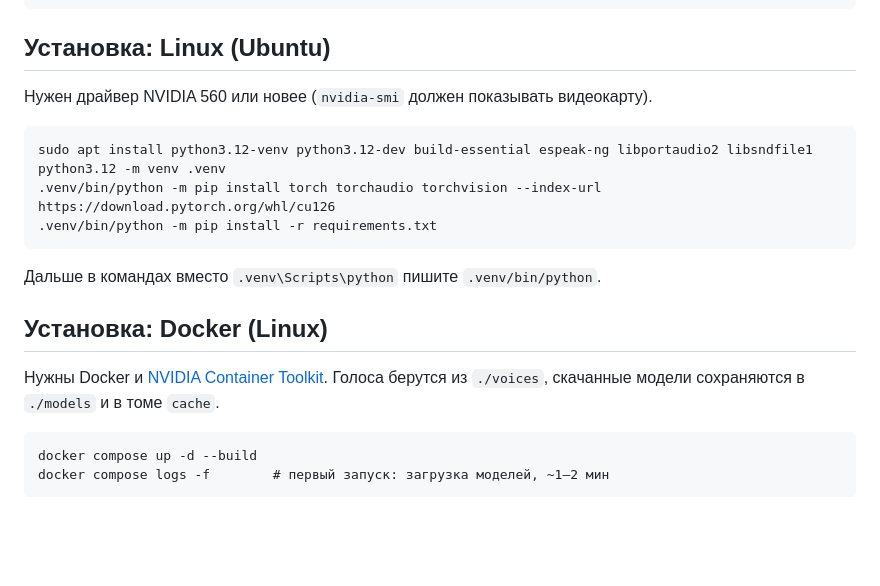
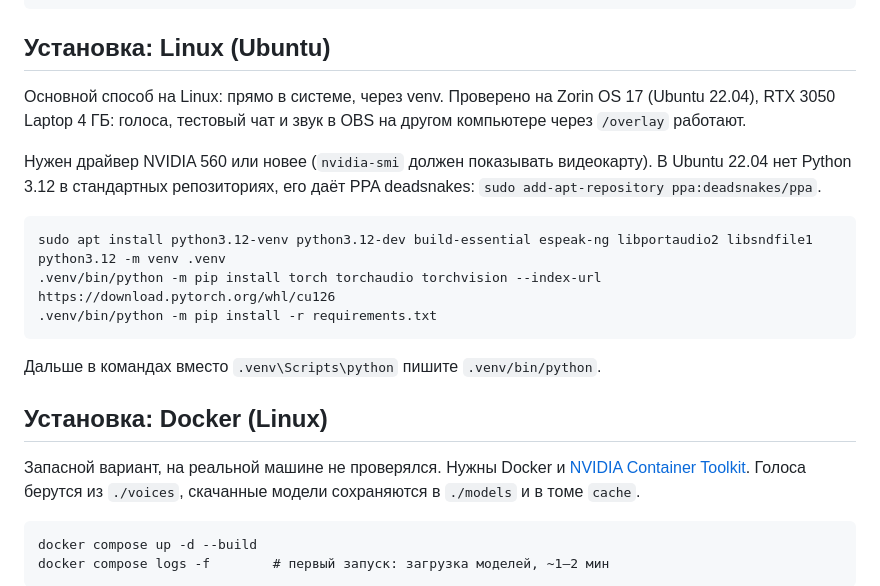
Before and after one commit to ashlanderr/twitch-tts, a Markdown page: README.md, the part around the change. Drawn GitHub-style; blank space fills up the shorter version.

Commit message:
README: native venv install is the main way on Linux, tested on Zorin OS 17
Python 3.12 on Ubuntu 22.04 comes from the deadsnakes PPA; Docker is marked
as an untested fallback.

Co-Authored-By: Claude Opus 5.5 <noreply@anthropic.com>

````diff
--- a/README.md
+++ b/README.md
@@ -57,7 +57,11 @@ python -m venv .venv
 
 ## Установка: Linux (Ubuntu)
 
-Нужен драйвер NVIDIA 560 или новее (`nvidia-smi` должен показывать видеокарту).
+Основной способ на Linux: прямо в системе, через venv. Проверено на Zorin OS 17 (Ubuntu 22.04), RTX 3050
+Laptop 4 ГБ: голоса, тестовый чат и звук в OBS на другом компьютере через `/overlay` работают.
+
+Нужен драйвер NVIDIA 560 или новее (`nvidia-smi` должен показывать видеокарту). В Ubuntu 22.04 нет Python 3.12
+в стандартных репозиториях, его даёт PPA deadsnakes: `sudo add-apt-repository ppa:deadsnakes/ppa`.
 
 ```
 sudo apt install python3.12-venv python3.12-dev build-essential espeak-ng libportaudio2 libsndfile1
@@ -70,7 +74,7 @@ python3.12 -m venv .venv
 
 ## Установка: Docker (Linux)
 
-Нужны Docker и [NVIDIA Container Toolkit](https://docs.nvidia.com/datacenter/cloud-native/container-toolkit/latest/install-guide.html).
+Запасной вариант, на реальной машине не проверялся. Нужны Docker и [NVIDIA Container Toolkit](https://docs.nvidia.com/datacenter/cloud-native/container-toolkit/latest/install-guide.html).
 Голоса берутся из `./voices`, скачанные модели сохраняются в `./models` и в томе `cache`.
 
 ```
````
